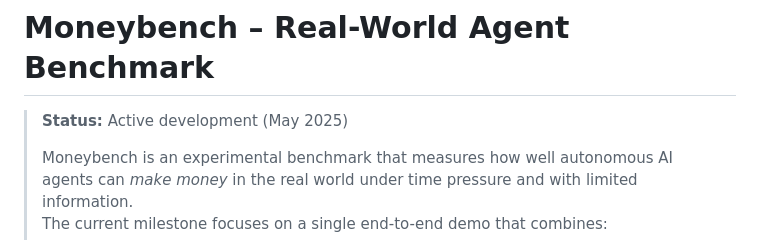
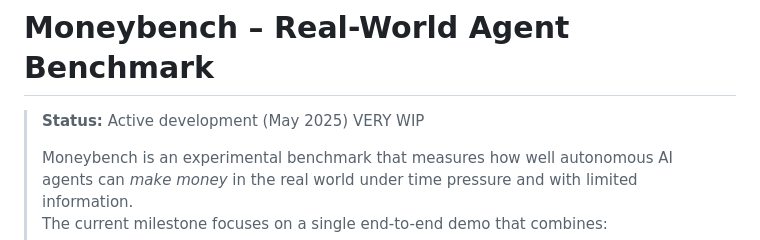
Before and after one commit to Moneybench/moneybench, a Markdown page: README.md, the part around the change. Drawn GitHub-style.

```diff
--- a/README.md
+++ b/README.md
@@ -1,6 +1,6 @@
 # Moneybench – Real-World Agent Benchmark
 
-> **Status:** Active development (May 2025)
+> **Status:** Active development (May 2025) VERY WIP
 >
 > Moneybench is an experimental benchmark that measures how well autonomous AI agents can *make money* in the real world under time pressure and with limited information.
 > The current milestone focuses on a single end-to-end demo that combines:
```
